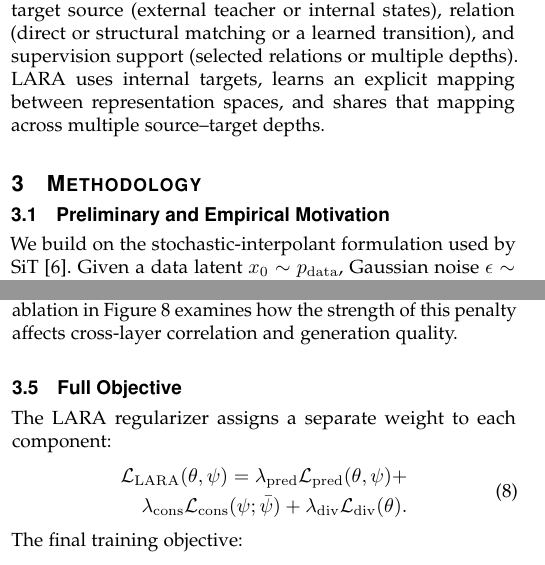
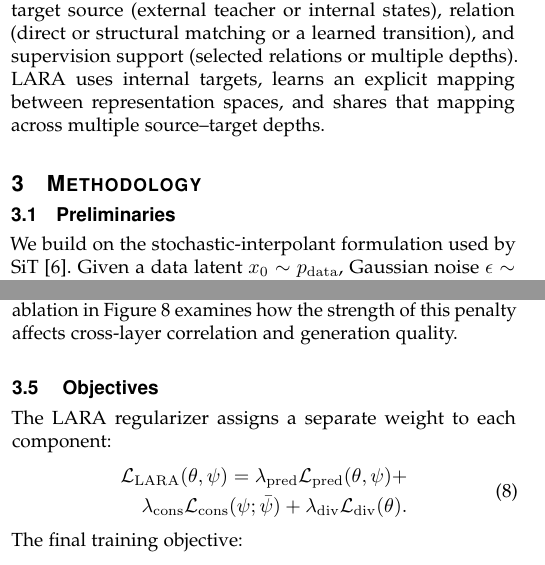
Before and after one commit to thanhlamauto/Paper, a LaTeX paper (main.tex, which reads sections/03_method.tex): two parts of the columns of pages 2 and 4 of 27, joined at a grey line, cut so that both start at the same text. Compiled offline with pdfLaTeX.

Commit message:
Updates from Overleaf

```diff
--- a/sections/03_method.tex
+++ b/sections/03_method.tex
@@ -1,7 +1,7 @@
 \section{Methodology}
 \label{sec:method}
 
-\subsection{Preliminary and Empirical Motivation}
+\subsection{Preliminaries }
 
 We build on the stochastic-interpolant formulation used by SiT~\citep{ma2024sit}. Given a data latent $x_0\sim p_{\mathrm{data}}$, Gaussian noise $\epsilon\sim\mathcal{N}(0,I)$, and timestep $t\in[0,1]$, the interpolation path is
 \begin{equation}
@@ -110,7 +110,7 @@
 \end{equation}
 Minimizing this term discourages representation homogenization across depth. It does not enforce statistical independence between layers; it penalizes excessive directional similarity as a simple, inexpensive decorrelation signal. The ablation in \Cref{fig:cosine_squared_heatmap} examines how the strength of this penalty affects cross-layer correlation and generation quality.
 
-\subsection{Full Objective}
+\subsection{ Objectives}
 
 The LARA regularizer assigns a separate weight to each component:
 \begin{equation}
```
Also changed, not shown: sections/01_introduction.tex (+1 -1 lines).
